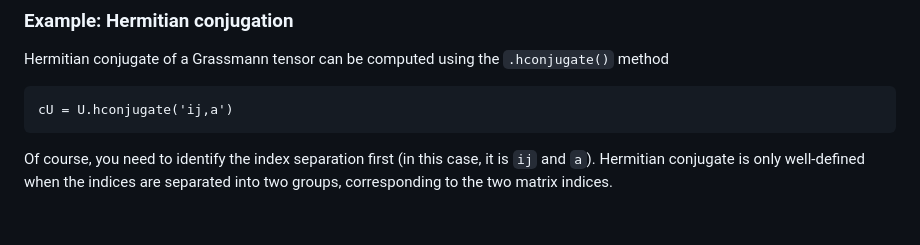
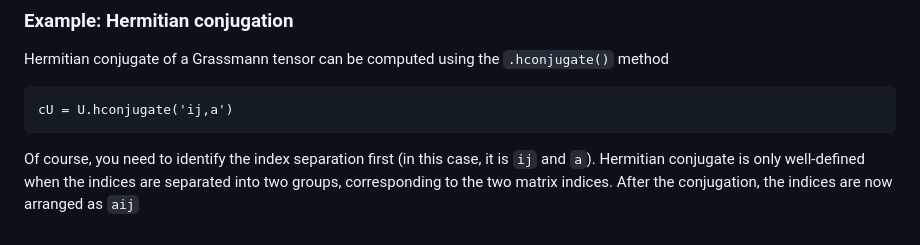
Before and after one commit to ayosprakob/grassmanntn, a Markdown page: README.md, the part around the change. Drawn GitHub-style.

````diff
--- a/README.md
+++ b/README.md
@@ -71,3 +71,4 @@ Hermitian conjugate of a Grassmann tensor can be computed using the `.hconjugate
 cU = U.hconjugate('ij,a')
 ```
 Of course, you need to identify the index separation first (in this case, it is `ij` and `a`). Hermitian conjugate is only well-defined when the indices are separated into two groups, corresponding to the two matrix indices.
+After the conjugation, the indices are now arranged as `aij`
````
